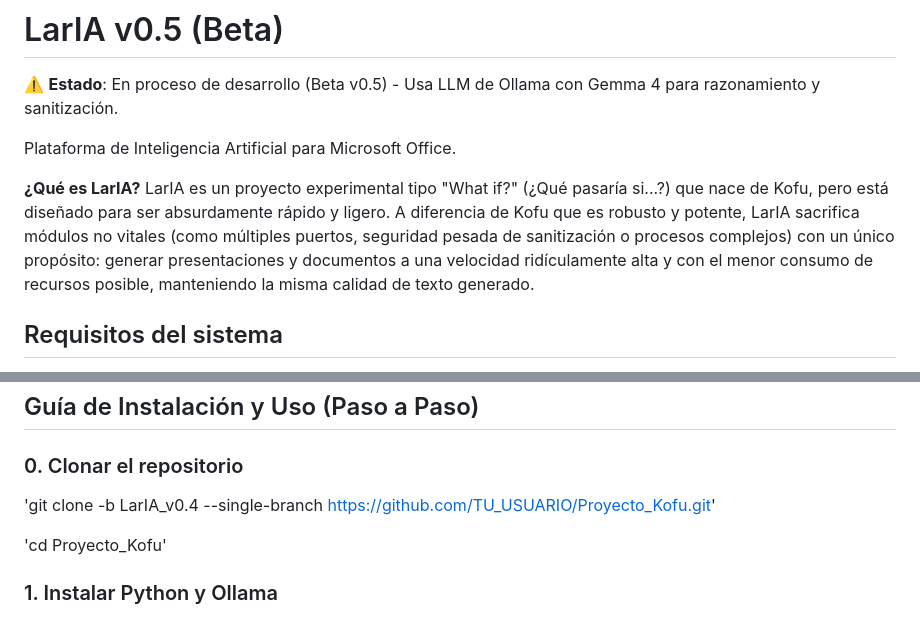
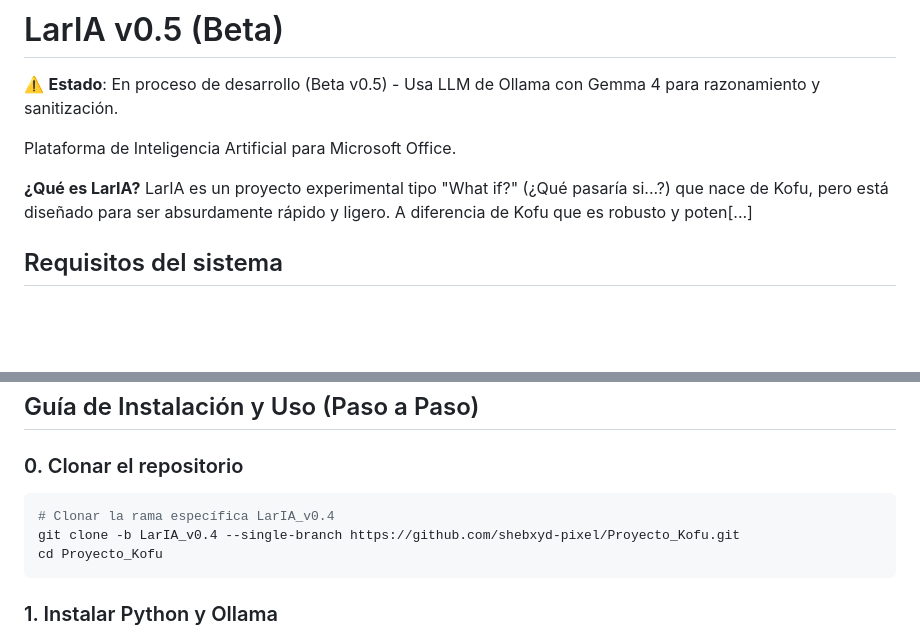
Before and after one commit to shebxyd-pixel/Proyecto_Kofu, a Markdown page: README.md, 2 parts joined by grey strips. Drawn GitHub-style; blank space fills up the shorter version.

Commit message:
Update README.md: fix clone instructions for LarIA_v0.4 (replace TU_USUARIO with shebxyd-pixel)

````diff
--- a/README.md
+++ b/README.md
@@ -5,7 +5,7 @@
 Plataforma de Inteligencia Artificial para Microsoft Office.
 
 **¿Qué es LarIA?**
-LarIA es un proyecto experimental tipo "What if?" (¿Qué pasaría si...?) que nace de Kofu, pero está diseñado para ser absurdamente rápido y ligero. A diferencia de Kofu que es robusto y potente, LarIA sacrifica módulos no vitales (como múltiples puertos, seguridad pesada de sanitización o procesos complejos) con un único propósito: generar presentaciones y documentos a una velocidad ridículamente alta y con el menor consumo de recursos posible, manteniendo la misma calidad de texto generado.
+LarIA es un proyecto experimental tipo "What if?" (¿Qué pasaría si...?) que nace de Kofu, pero está diseñado para ser absurdamente rápido y ligero. A diferencia de Kofu que es robusto y poten[...]
 
 ## Requisitos del sistema
 
@@ -20,9 +20,11 @@ LarIA es un proyecto experimental tipo "What if?" (¿Qué pasaría si...?) que n
 
 ### 0. Clonar el repositorio
 
-'git clone -b LarIA_v0.4 --single-branch [https://github.com/TU_USUARIO/Proyecto_Kofu.git](https://github.com/TU_USUARIO/Proyecto_Kofu.git)'
-
-'cd Proyecto_Kofu'
+```bash
+# Clonar la rama específica LarIA_v0.4
+git clone -b LarIA_v0.4 --single-branch https://github.com/shebxyd-pixel/Proyecto_Kofu.git
+cd Proyecto_Kofu
+```
 
 ### 1. Instalar Python y Ollama
 - Descarga e instala [Python](https://www.python.org/downloads/) (marca la opción "Add to PATH").
````
